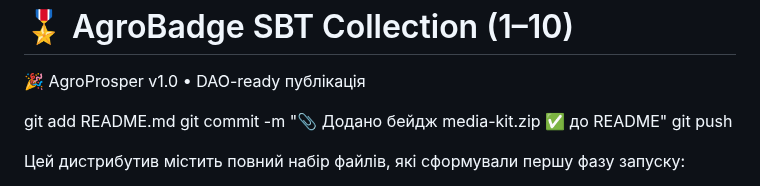
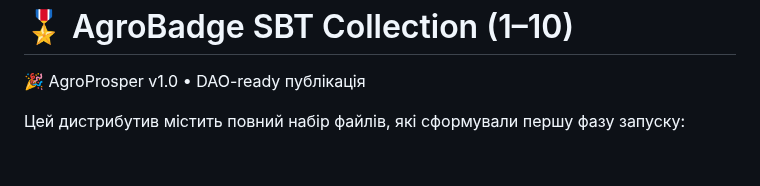
Before and after one commit to SerghiiLimborskyi/AgroProsper, a Markdown page: README.md, the part around the change. GitHub-like rendering; blank space fills up the shorter version.

Commit message:
Update README.md
Signed-off-by: AgroProsper <84835838+SerghiiLimborskyi@users.noreply.github.com>

```diff
--- a/README.md
+++ b/README.md
@@ -73,9 +73,6 @@ An ERC-20 token for the AgroProsper AI platform.
 
 🎉 AgroProsper v1.0 • DAO-ready публікація
 
-git add README.md
-git commit -m "📎 Додано бейдж media-kit.zip ✅ до README"
-git push
 
 Цей дистрибутив містить повний набір файлів, які сформували першу фазу запуску:
 
```
